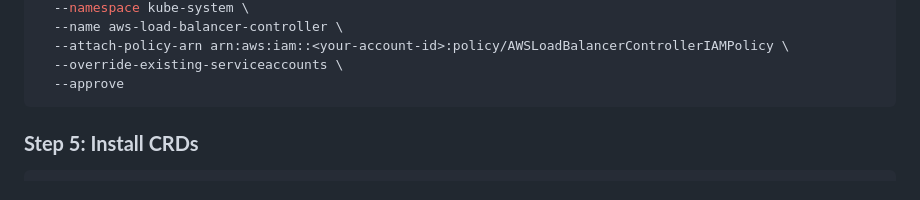
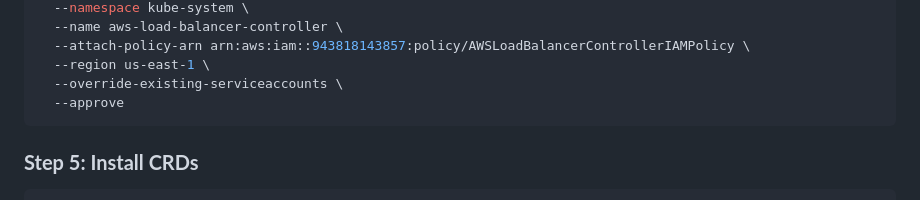
Before and after one commit to im-devendhar/talesofchina, a Markdown page: k8s-manifests/readme.md, the part around one of its changes. Drawn GitHub-style.

````diff
--- a/k8s-manifests/readme.md
+++ b/k8s-manifests/readme.md
@@ -101,6 +101,7 @@ eksctl create iamserviceaccount \
   --namespace kube-system \
   --name aws-load-balancer-controller \
-  --attach-policy-arn arn:aws:iam::<your-account-id>:policy/AWSLoadBalancerControllerIAMPolicy \
+  --attach-policy-arn arn:aws:iam::943818143857:policy/AWSLoadBalancerControllerIAMPolicy \
+  --region us-east-1 \
   --override-existing-serviceaccounts \
   --approve
 ```
````
Also changed, not shown: other parts of k8s-manifests/readme.md (+1 -1 lines).
